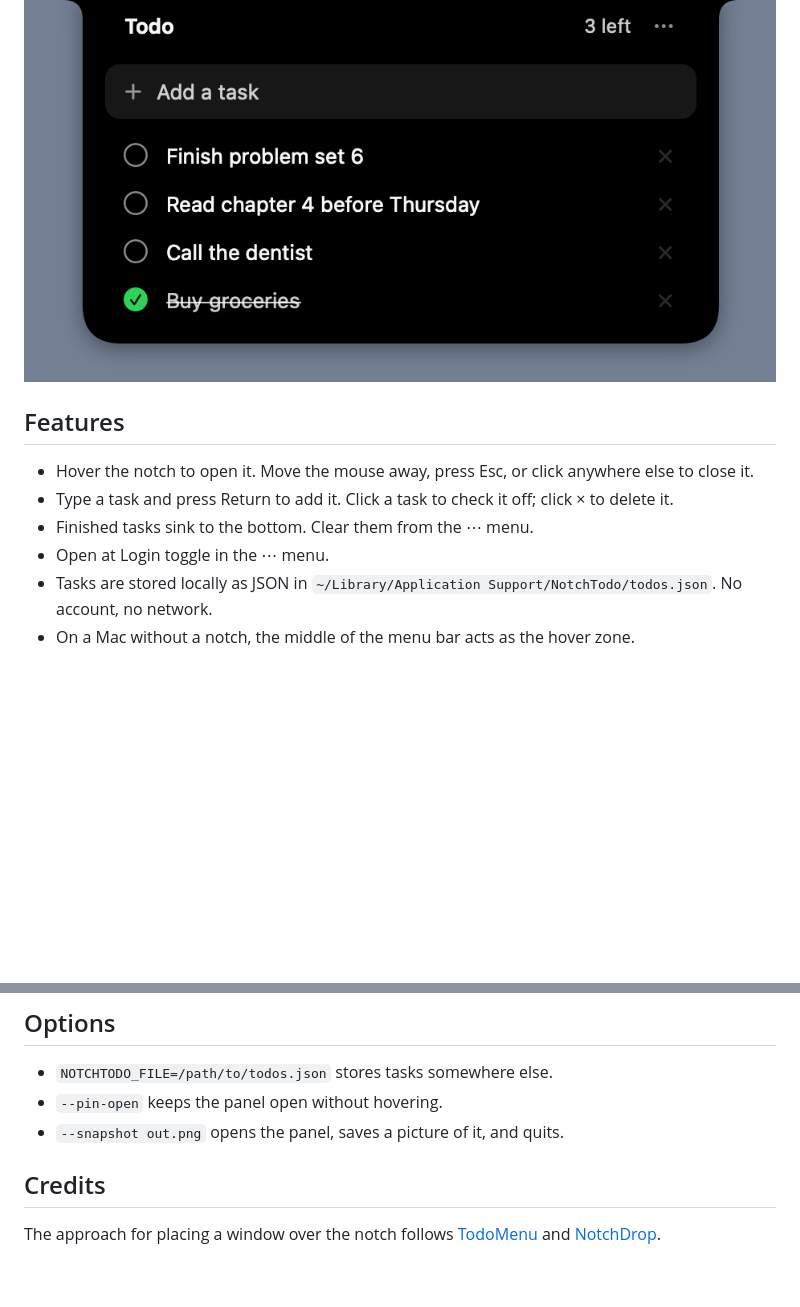
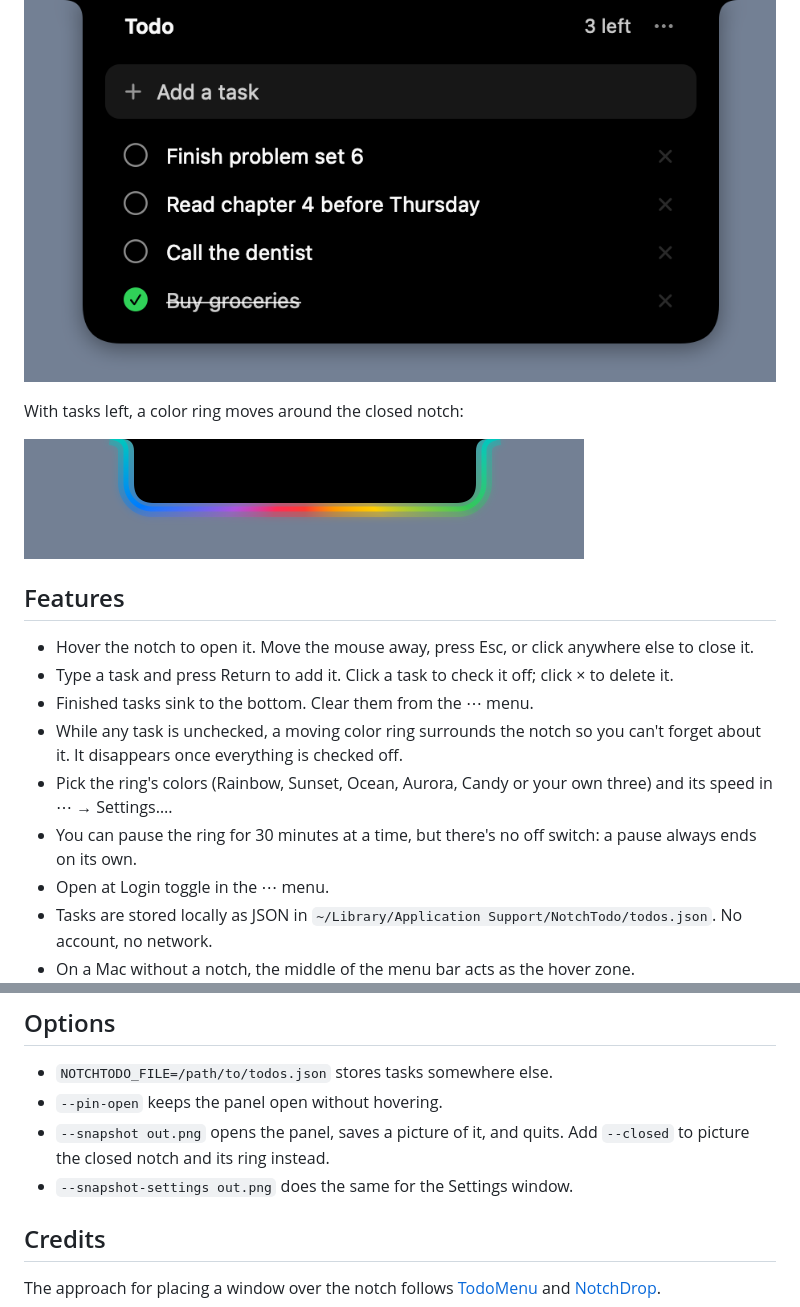
Before and after one commit to aneeshkaravadi/notch-todo, a Markdown page: README.md, 2 parts joined by grey strips. Rendered like a GitHub page; pictures changed too: docs/ring.png (added); blank space fills up the shorter version.

Commit message:
Add a moving color ring around the notch while tasks are left
The ring shows whenever any task is unchecked and hides once everything is
done or the panel is open. A Settings window picks its colors and speed.
It can be paused for 30 minutes at a time but never turned off.

```diff
--- a/README.md
+++ b/README.md
@@ -4,11 +4,18 @@ A tiny todo list that lives in your MacBook's notch. Hover the notch and it drop
 
 ![NotchTodo open under the notch](docs/screenshot.png)
 
+With tasks left, a color ring moves around the closed notch:
+
+![The color ring around the notch](docs/ring.png)
+
 ## Features
 
 - Hover the notch to open it. Move the mouse away, press Esc, or click anywhere else to close it.
 - Type a task and press Return to add it. Click a task to check it off; click × to delete it.
 - Finished tasks sink to the bottom. Clear them from the ⋯ menu.
+- While any task is unchecked, a moving color ring surrounds the notch so you can't forget about it. It disappears once everything is checked off.
+- Pick the ring's colors (Rainbow, Sunset, Ocean, Aurora, Candy or your own three) and its speed in ⋯ → Settings….
+- You can pause the ring for 30 minutes at a time, but there's no off switch: a pause always ends on its own.
 - Open at Login toggle in the ⋯ menu.
 - Tasks are stored locally as JSON in `~/Library/Application Support/NotchTodo/todos.json`. No account, no network.
 - On a Mac without a notch, the middle of the menu bar acts as the hover zone.
@@ -53,7 +60,8 @@ cd notch-todo
 
 - `NOTCHTODO_FILE=/path/to/todos.json` stores tasks somewhere else.
 - `--pin-open` keeps the panel open without hovering.
-- `--snapshot out.png` opens the panel, saves a picture of it, and quits.
+- `--snapshot out.png` opens the panel, saves a picture of it, and quits. Add `--closed` to picture the closed notch and its ring instead.
+- `--snapshot-settings out.png` does the same for the Settings window.
 
 ## Credits
 
```
Also changed, not shown: 2 other files.
